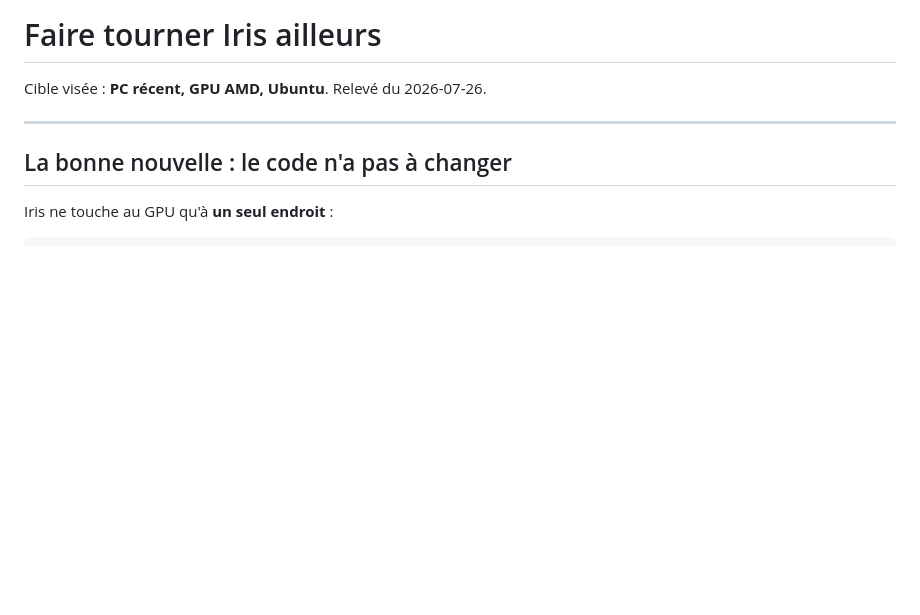
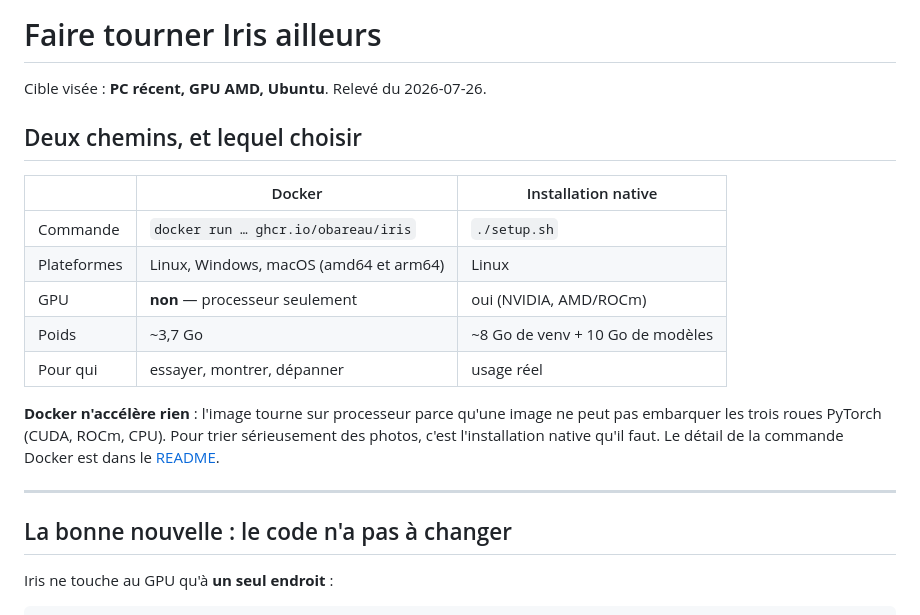
Before and after one commit to obareau/iris, a Markdown page: PORTAGE.md, the part around the change. Rendered like a GitHub page; blank space fills up the shorter version.

```diff
--- a/PORTAGE.md
+++ b/PORTAGE.md
@@ -1,6 +1,21 @@
 # Faire tourner Iris ailleurs
 
 Cible visée : **PC récent, GPU AMD, Ubuntu**. Relevé du 2026-07-26.
+
+## Deux chemins, et lequel choisir
+
+| | Docker | Installation native |
+|---|---|---|
+| Commande | `docker run … ghcr.io/obareau/iris` | `./setup.sh` |
+| Plateformes | Linux, Windows, macOS (amd64 et arm64) | Linux |
+| GPU | **non** — processeur seulement | oui (NVIDIA, AMD/ROCm) |
+| Poids | ~3,7 Go | ~8 Go de venv + 10 Go de modèles |
+| Pour qui | essayer, montrer, dépanner | usage réel |
+
+**Docker n'accélère rien** : l'image tourne sur processeur parce qu'une image ne
+peut pas embarquer les trois roues PyTorch (CUDA, ROCm, CPU). Pour trier
+sérieusement des photos, c'est l'installation native qu'il faut. Le détail de la
+commande Docker est dans le [README](README.md#ou-sans-rien-installer-docker).
 
 ---
 
```
Also changed, not shown: CHANGELOG.md (+14 -1 lines).
